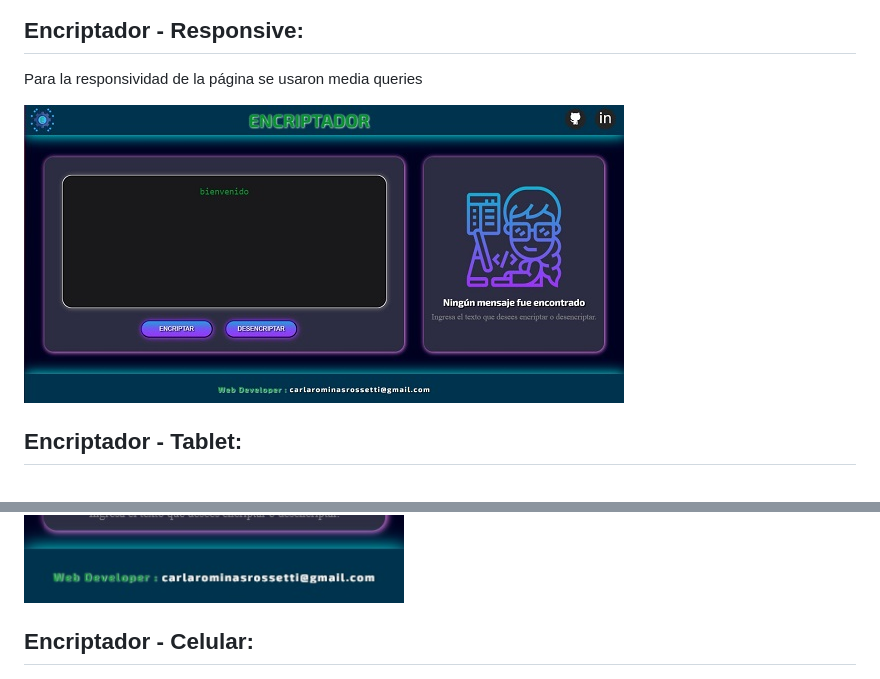
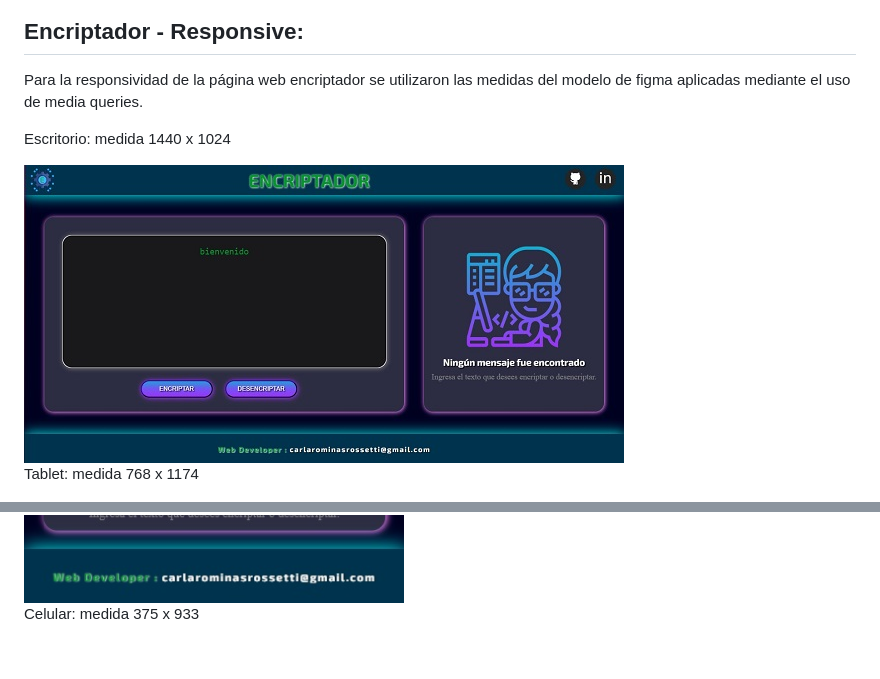
Before and after one commit to carla-rossetti/ENCRIPTADOR-DE-TEXTO.github.io, a Markdown page: README.md, 2 parts joined by grey strips. Rendered like a GitHub page; blank space fills up the shorter version.

```diff
--- a/README.md
+++ b/README.md
@@ -25,19 +25,17 @@
 
 <h2>Encriptador - Responsive:</h2>
 
-<p>Para la responsividad de la página se usaron media queries</p>
+<p>Para la responsividad de la página web encriptador se utilizaron las medidas del modelo de figma aplicadas mediante el uso de media queries.</p>
+
+<p>Escritorio: medida 1440 x 1024</p>
 
 <img src="https://github.com/carla-rossetti/ENCRIPTADOR-DE-TEXTO.github.io/blob/master/images/e1.jpg">
 
-<h2>Encriptador - Tablet:</h2>
-
-<p></p>
+<p>Tablet: medida 768 x 1174</p>
 
 <img src="https://github.com/carla-rossetti/ENCRIPTADOR-DE-TEXTO.github.io/blob/master/images/t1.jpg">
 
-<h2>Encriptador - Celular:</h2>
-
-<p></p>
+<p>Celular: medida 375 x 933</p>
 
 <img src="https://github.com/carla-rossetti/ENCRIPTADOR-DE-TEXTO.github.io/blob/master/images/c1.jpg">
 
```
